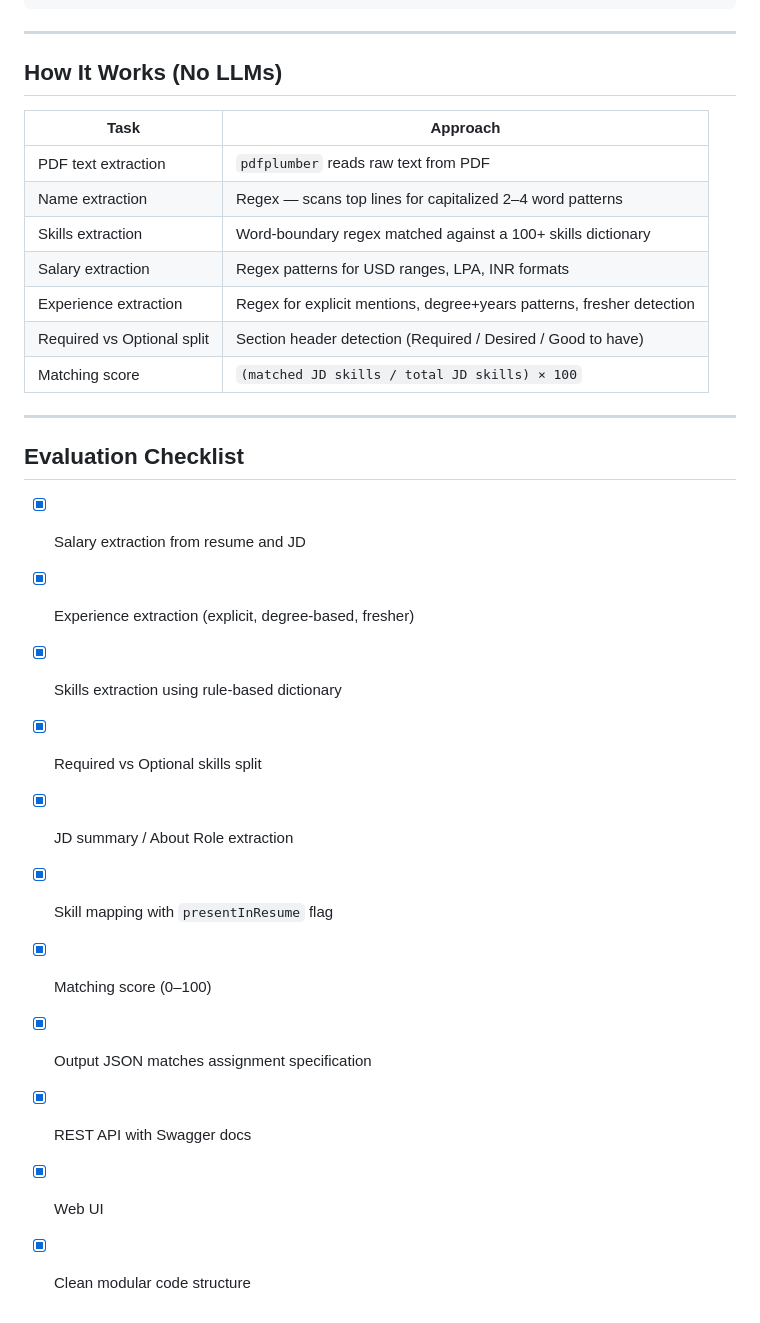
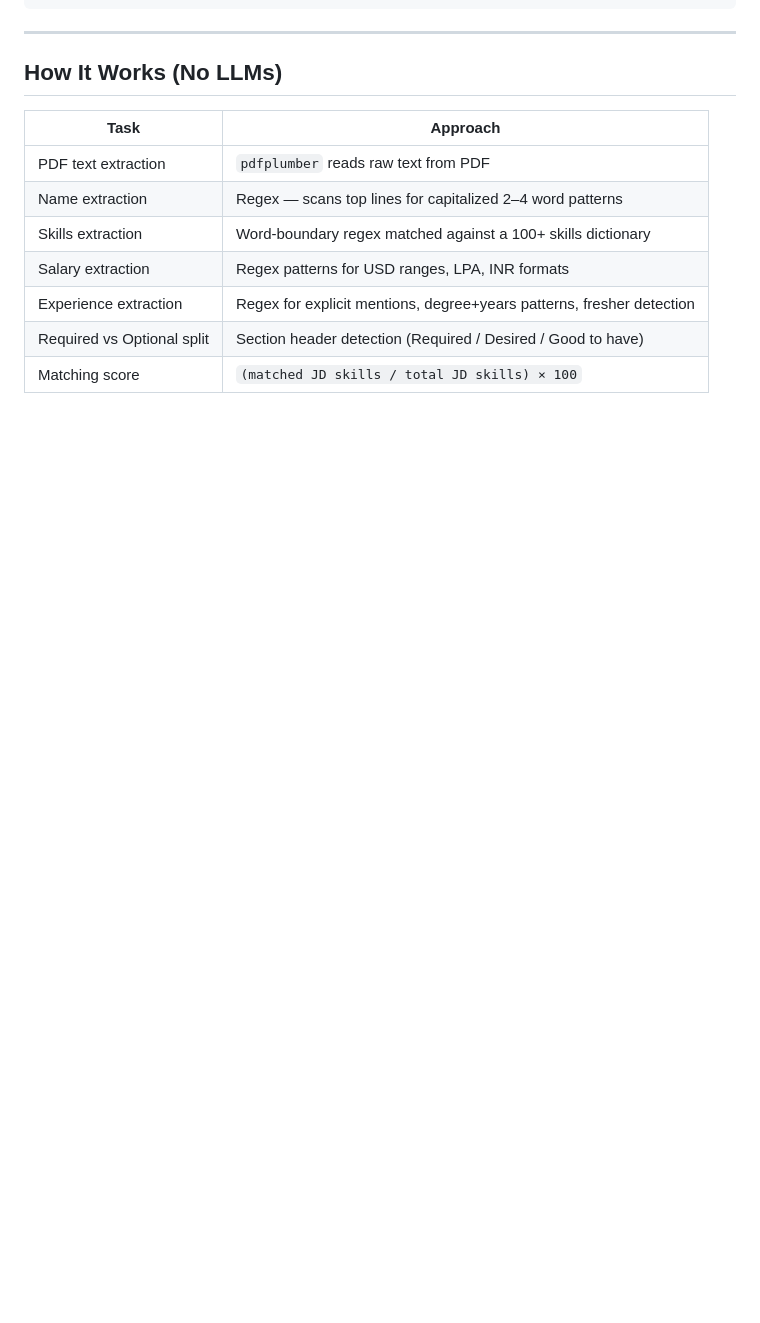
Before and after one commit to AkhilBejjanki/resume-matcher, a Markdown page: README.md, the part around the change. GitHub-like rendering; blank space fills up the shorter version.

Commit message:
Remove Evaluation Checklist from README
Removed the Evaluation Checklist section from README.

```diff
--- a/README.md
+++ b/README.md
@@ -151,19 +151,3 @@ Parse a single JD text. Returns skills, experience, salary, summary.
 | Experience extraction | Regex for explicit mentions, degree+years patterns, fresher detection |
 | Required vs Optional split | Section header detection (Required / Desired / Good to have) |
 | Matching score | `(matched JD skills / total JD skills) × 100` |
-
----
-
-## Evaluation Checklist
-
-- [x] Salary extraction from resume and JD
-- [x] Experience extraction (explicit, degree-based, fresher)
-- [x] Skills extraction using rule-based dictionary
-- [x] Required vs Optional skills split
-- [x] JD summary / About Role extraction
-- [x] Skill mapping with `presentInResume` flag
-- [x] Matching score (0–100)
-- [x] Output JSON matches assignment specification
-- [x] REST API with Swagger docs
-- [x] Web UI
-- [x] Clean modular code structure
```
